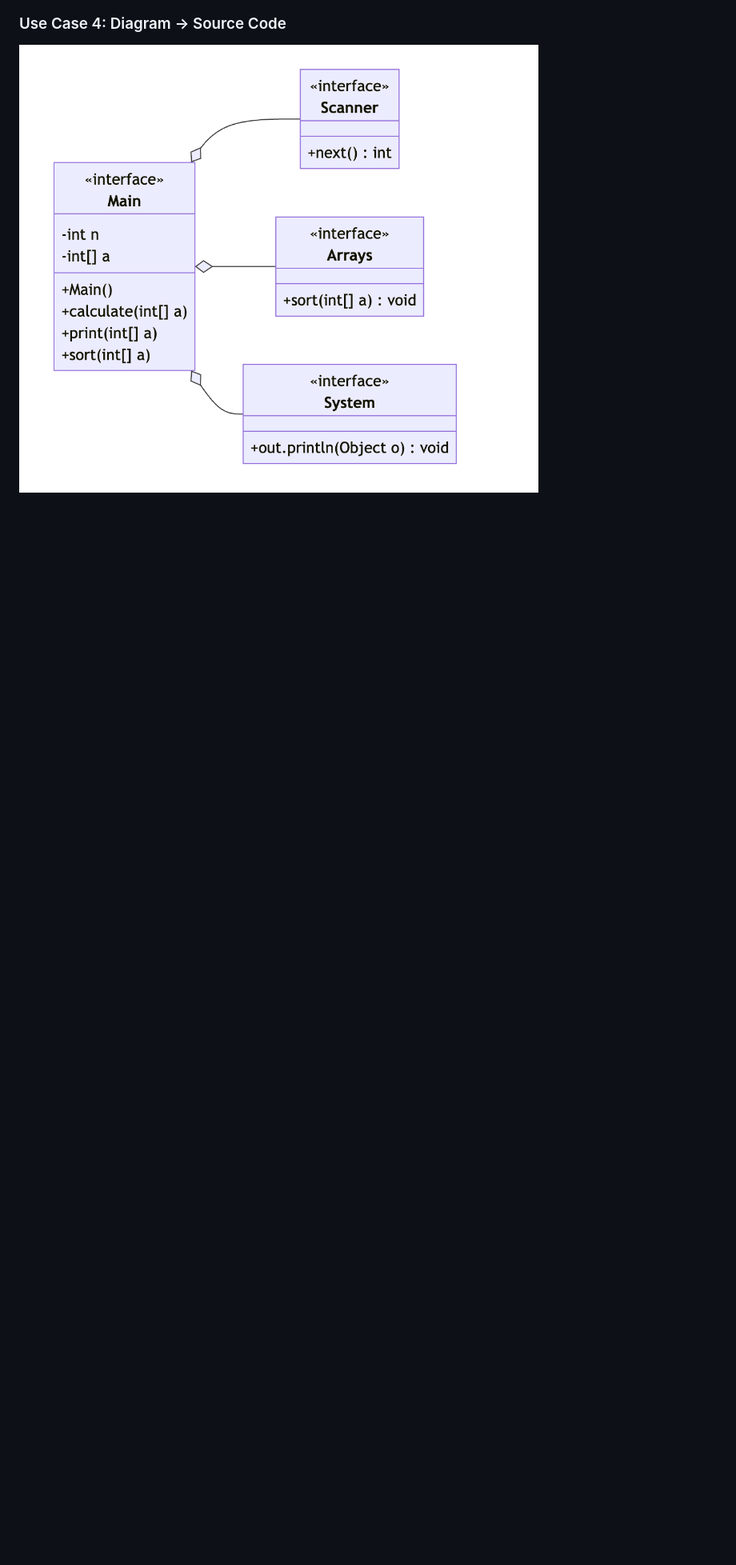
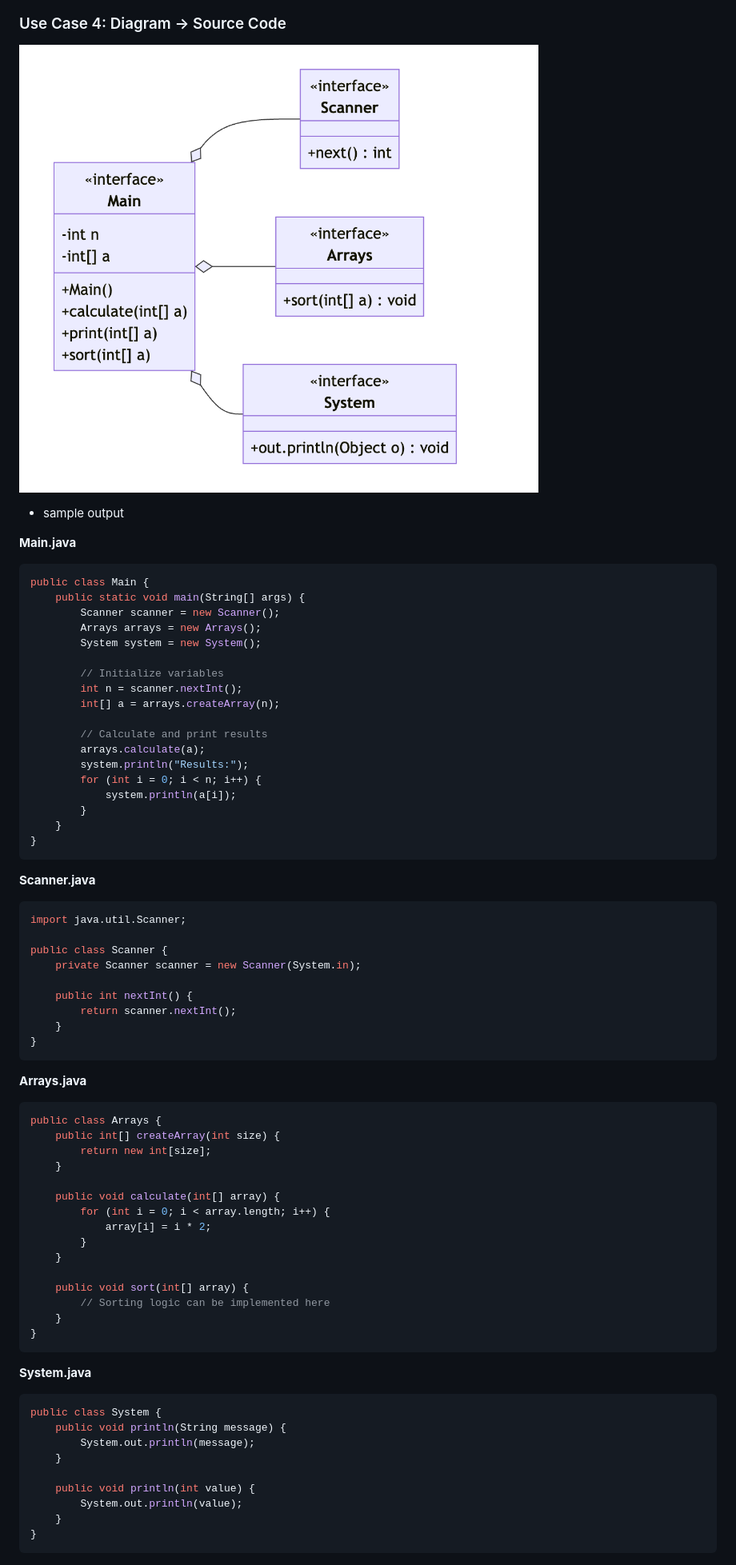
Before and after one commit to yingkitw/watsonx-multimodal-usecases, a Markdown page: README.md, the part around the change printed below. Shown: that part at 80% size. Drawn GitHub-style; blank space fills up the shorter version.

````diff
--- a/README.md
+++ b/README.md
@@ -15,3 +75,72 @@
 ### Use Case 4: Diagram -> Source Code
 
 ![OCR sample](examples/classdiagram.png)
+
+- sample output
+
+**Main.java**
+```java
+public class Main {
+    public static void main(String[] args) {
+        Scanner scanner = new Scanner();
+        Arrays arrays = new Arrays();
+        System system = new System();
+
+        // Initialize variables
+        int n = scanner.nextInt();
+        int[] a = arrays.createArray(n);
+
+        // Calculate and print results
+        arrays.calculate(a);
+        system.println("Results:");
+        for (int i = 0; i < n; i++) {
+            system.println(a[i]);
+        }
+    }
+}
+```
+
+**Scanner.java**
+```java
+import java.util.Scanner;
+
+public class Scanner {
+    private Scanner scanner = new Scanner(System.in);
+
+    public int nextInt() {
+        return scanner.nextInt();
+    }
+}
+```
+
+**Arrays.java**
+```java
+public class Arrays {
+    public int[] createArray(int size) {
+        return new int[size];
+    }
+
+    public void calculate(int[] array) {
+        for (int i = 0; i < array.length; i++) {
+            array[i] = i * 2;
+        }
+    }
+
+    public void sort(int[] array) {
+        // Sorting logic can be implemented here
+    }
+}
+```
+
+**System.java**
+```java
+public class System {
+    public void println(String message) {
+        System.out.println(message);
+    }
+
+    public void println(int value) {
+        System.out.println(value);
+    }
+}
+```
````
Also changed, not shown: other parts of README.md (+60 -0 lines), examples/ocr_document.png, 2 other files.
